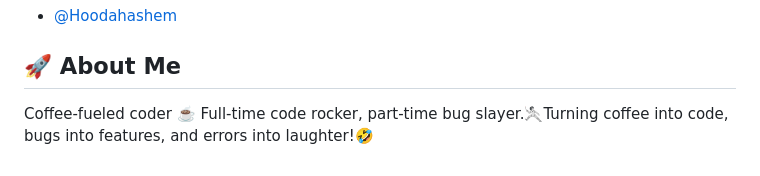
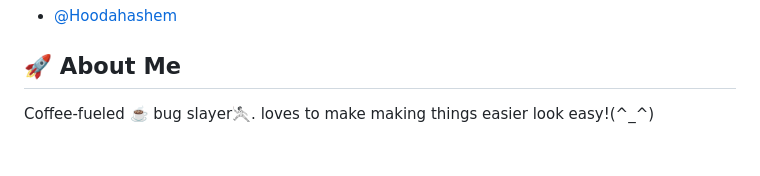
Before and after one commit to HoodaHashem/PassGuard, a Markdown page: Terminal-Tool/README.md, the part around one of its changes. Drawn GitHub-style.

```diff
--- a/Terminal-Tool/README.md
+++ b/Terminal-Tool/README.md
@@ -58,4 +58,4 @@ PassGuard Manager offers a secure and efficient solution for managing passwords
 
 
 ## 🚀 About Me
-Coffee-fueled coder ☕️ Full-time code rocker, part-time bug slayer.🤺Turning coffee into code, bugs into features, and errors into laughter!🤣
+Coffee-fueled ☕️ bug slayer🤺. loves to make making things easier look easy!(^_^)
```
Also changed, not shown: other parts of Terminal-Tool/README.md (+2 -2 lines).
